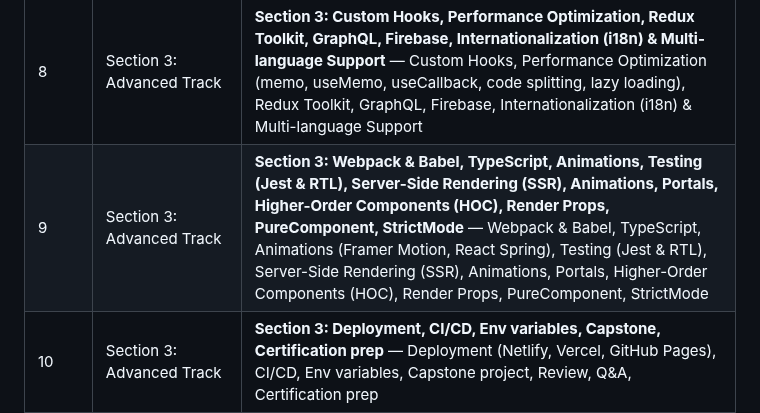
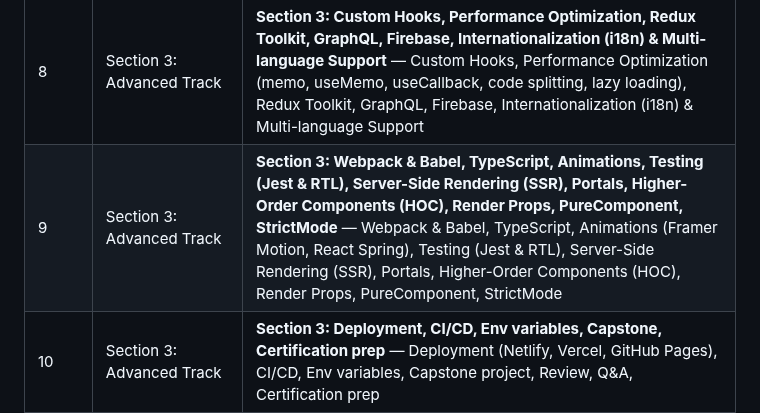
Before and after one commit to sagarteria/React-Native-HandsOn, a Markdown page: ReactJs-Course-README.md, the part around the change. Drawn GitHub-style.

Commit message:
Refactor Section 3: Advanced Track to remove redundancy in topics for improved clarity

```diff
--- a/ReactJs-Course-README.md
+++ b/ReactJs-Course-README.md
@@ -35,7 +35,7 @@ Below is a condensed 11-week timeline for the React.js Onboarding Course. Each w
 | 6    | Section 2: Foundation Track | **Section 2: Performance Optimization, Tools, Websockets & SSE** — Performance Optimization (Intro), Tools for Performance Optimisation, Websockets & SSE (socket.io-client, SSE, chat/notification feature) |
 | 7    | Section 2: Foundation Track | **Section 2: Visualisation, Type Checking, Error Handling, Accessibility** — Visualisation (Chart.js, Recharts, Victory, Nivo), Type Checking (PropTypes, TypeScript), Error Handling (Error Boundaries, StrictMode), Accessibility |
 | 8    | Section 3: Advanced Track | **Section 3: Custom Hooks, Performance Optimization, Redux Toolkit, GraphQL, Firebase, Internationalization (i18n) & Multi-language Support** — Custom Hooks, Performance Optimization (memo, useMemo, useCallback, code splitting, lazy loading), Redux Toolkit, GraphQL, Firebase, Internationalization (i18n) & Multi-language Support |
-| 9    | Section 3: Advanced Track | **Section 3: Webpack & Babel, TypeScript, Animations, Testing (Jest & RTL), Server-Side Rendering (SSR), Animations, Portals, Higher-Order Components (HOC), Render Props, PureComponent, StrictMode** — Webpack & Babel, TypeScript, Animations (Framer Motion, React Spring), Testing (Jest & RTL), Server-Side Rendering (SSR), Animations, Portals, Higher-Order Components (HOC), Render Props, PureComponent, StrictMode |
+| 9    | Section 3: Advanced Track | **Section 3: Webpack & Babel, TypeScript, Animations, Testing (Jest & RTL), Server-Side Rendering (SSR), Portals, Higher-Order Components (HOC), Render Props, PureComponent, StrictMode** — Webpack & Babel, TypeScript, Animations (Framer Motion, React Spring), Testing (Jest & RTL), Server-Side Rendering (SSR), Portals, Higher-Order Components (HOC), Render Props, PureComponent, StrictMode |
 | 10   | Section 3: Advanced Track | **Section 3: Deployment, CI/CD, Env variables, Capstone, Certification prep** — Deployment (Netlify, Vercel, GitHub Pages), CI/CD, Env variables, Capstone project, Review, Q&A, Certification prep |
 
 **Note:** Learners may progress faster or slower depending on prior experience. Instructors can adjust the pace and track completion of each week’s checklist.
```
